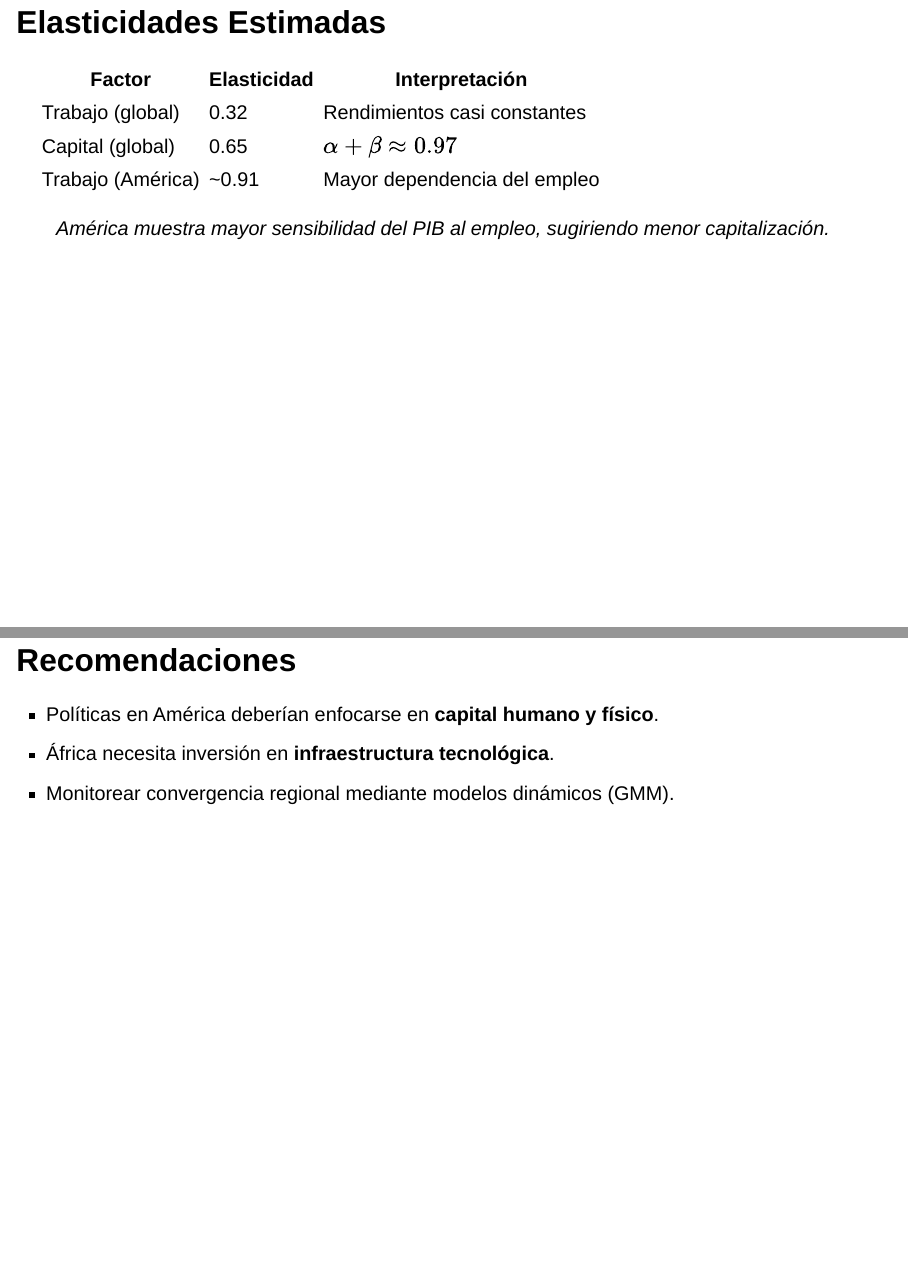
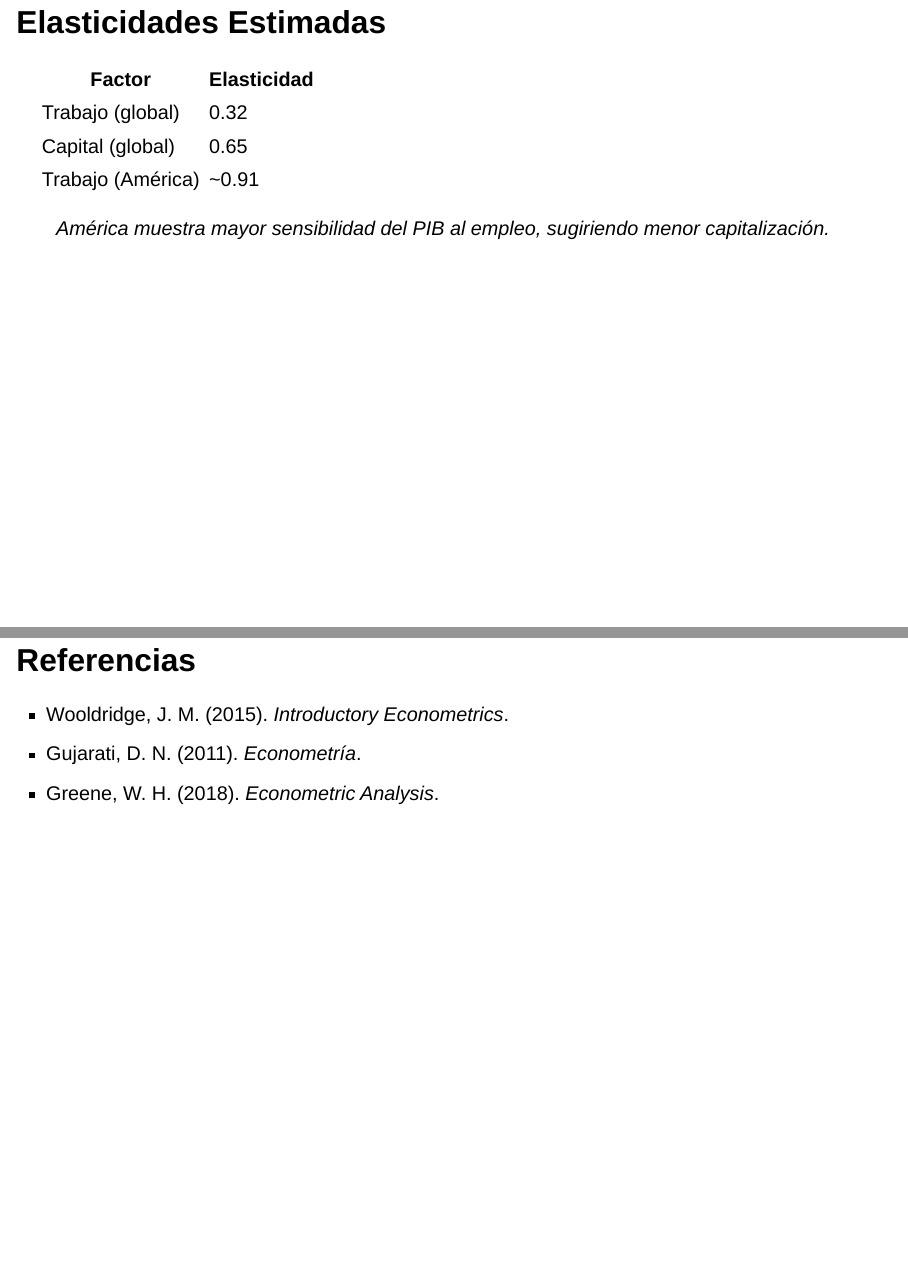
Before and after one commit to AreKaiser/econometria_II_pes, a Quarto document (Presentacion E2.qmd): pages 13 and 17 of 18 before the commit and pages 13 and 17 of 17 after it, joined at a grey line. Rendered offline with R 4.5, knitr and Pandoc in place of Quarto, with nearby package versions; drawn as Slidy slides in place of the format the file asks for.

Commit message:
actualizar presentacion

```diff
--- a/Presentacion E2.qmd
+++ b/Presentacion E2.qmd
@@ -156,11 +156,11 @@ Con errores robustos White.
 
 ## Elasticidades Estimadas
 
-| Factor            | Elasticidad | Interpretación                |
-|-------------------|-------------|-------------------------------|
-| Trabajo (global)  | 0.32        | Rendimientos casi constantes  |
-| Capital (global)  | 0.65        | $\alpha + \beta \approx 0.97$ |
-| Trabajo (América) | \~0.91      | Mayor dependencia del empleo  |
+| Factor            | Elasticidad |
+|-------------------|-------------|
+| Trabajo (global)  | 0.32        |
+| Capital (global)  | 0.65        |
+| Trabajo (América) | \~0.91      |
 
 > América muestra mayor sensibilidad del PIB al empleo, sugiriendo menor capitalización.
 
@@ -207,14 +207,6 @@ Con errores robustos White.
 
 ------------------------------------------------------------------------
 
-## Recomendaciones
-
--   Políticas en América deberían enfocarse en **capital humano y físico**.
--   África necesita inversión en **infraestructura tecnológica**.
--   Monitorear convergencia regional mediante modelos dinámicos (GMM).
-
-------------------------------------------------------------------------
-
 ## Referencias
 
 -   Wooldridge, J. M. (2015). *Introductory Econometrics*.
```
Also changed, not shown: Presentacion E2.qmd (2 more changed lines).
